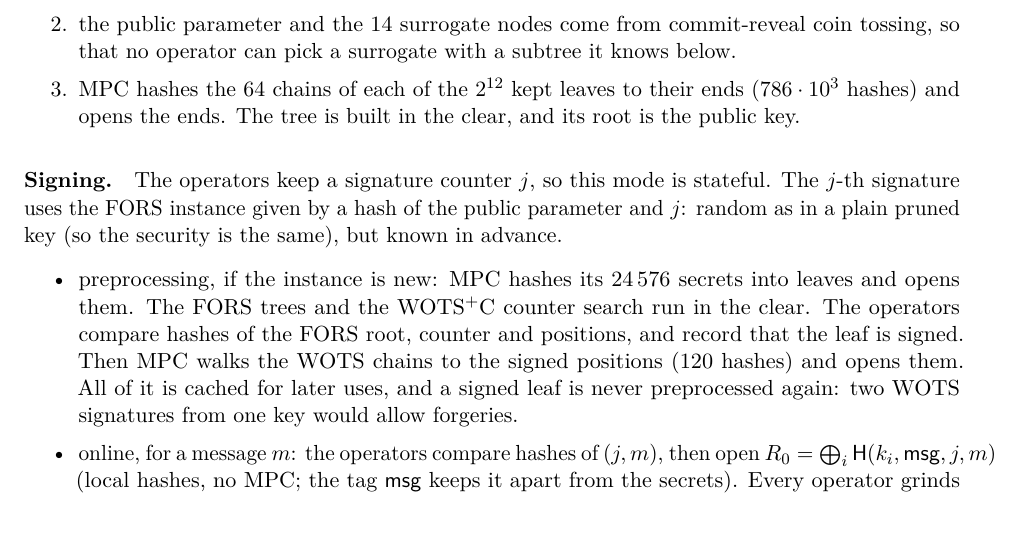
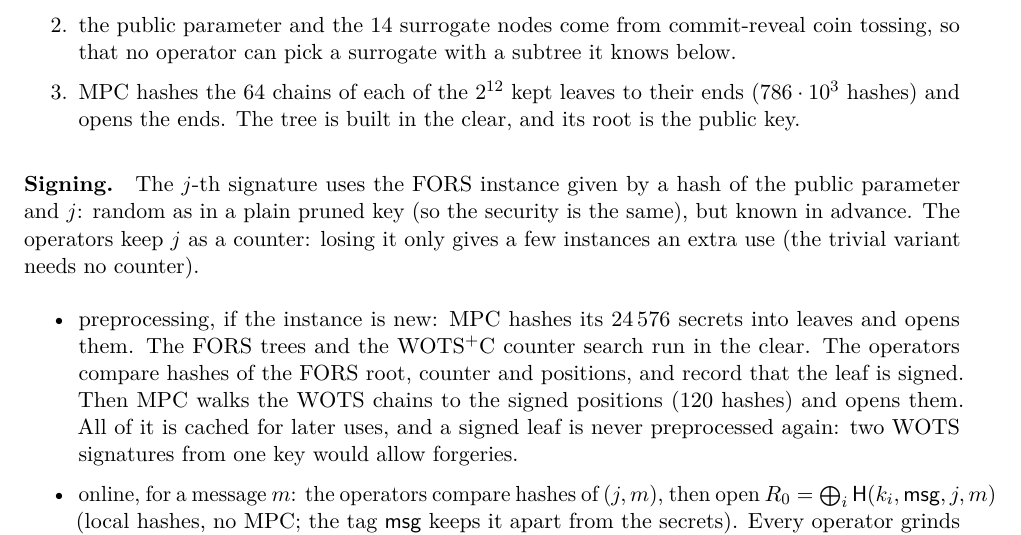
Before and after one commit to TomWambsgans/leanXMSS-leanSPHINCS-candidates, a LaTeX document (leansphincs.tex): part of page 3 of 5, cut so that both start at the same text. Compiled offline with pdfLaTeX.

Commit message:
Signing: a counter, not a stateful mode; losing it only adds a few FORS uses
Co-Authored-By: Claude Opus 5.5 <noreply@anthropic.com>

```diff
--- a/leansphincs.tex
+++ b/leansphincs.tex
@@ -139,9 +139,10 @@ operator except $i$.
         and opens the ends. The tree is built in the clear, and its root is the public key.
 \end{enumerate}
 
-\paragraph{Signing.} The operators keep a signature counter $j$, so this mode is stateful. The $j$-th
-signature uses the FORS instance given by a hash of the public parameter and $j$: random as in a plain
-pruned key (so the security is the same), but known in advance.
+\paragraph{Signing.} The $j$-th signature uses the FORS instance given by a hash of the public parameter
+and $j$: random as in a plain pruned key (so the security is the same), but known in advance. The
+operators keep $j$ as a counter: losing it only gives a few instances an extra use (the trivial variant
+needs no counter).
 \begin{itemize}
   \item preprocessing, if the instance is new: MPC hashes its $24\,576$ secrets into leaves and opens
         them. The FORS trees and the WOTS$^+$C counter search run in the clear. The operators compare
```
